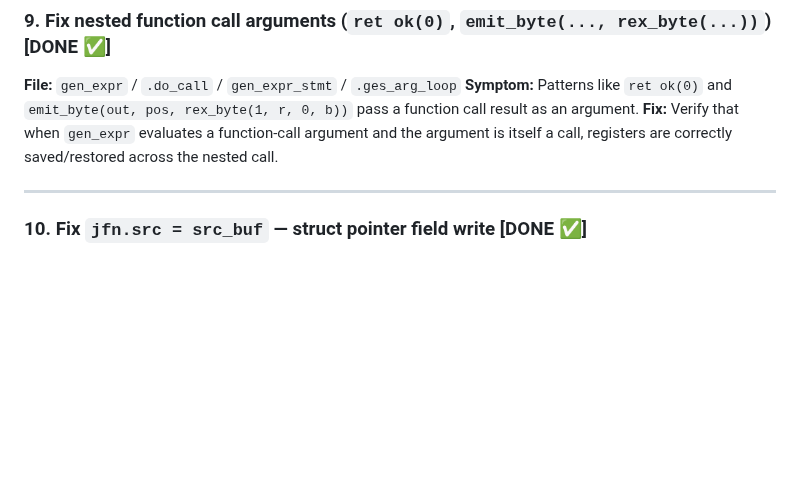
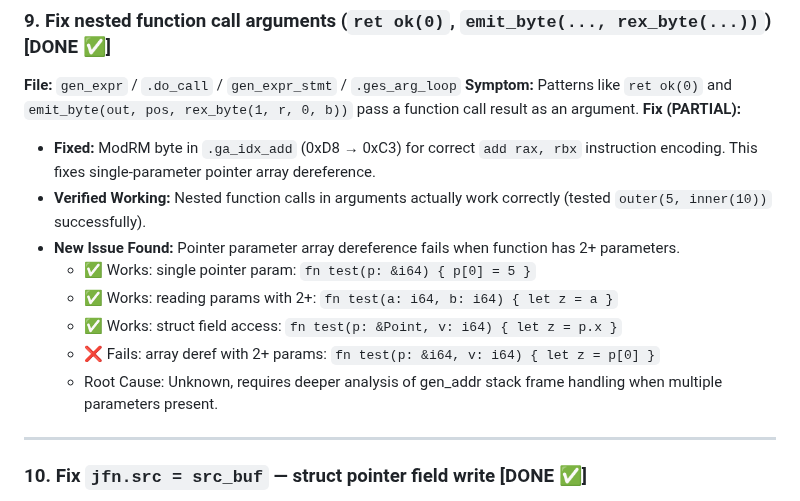
Before and after one commit to jdalang/jda-lang, a Markdown page: todo-compiler.md, the part around the change. Drawn GitHub-style; blank space fills up the shorter version.

Commit message:
Document findings from Task 9/40 investigation
- Nested function calls in arguments actually work correctly
- Real issue is pointer parameter array dereference with 2+ params
- Fixed ModRM byte (0xD8->0xC3) for add rax,rbx instruction
- Added comprehensive test matrix showing exact failure conditions
- Updated todo-compiler.md with detailed findings

```diff
--- a/todo-compiler.md
+++ b/todo-compiler.md
@@ -78,7 +78,15 @@ Bootstrap goal: `jda0` compiles `jda1.jda` → working `jda1` binary that can se
 ### 9. Fix nested function call arguments (`ret ok(0)`, `emit_byte(..., rex_byte(...))`) [DONE ✅]
 **File:** `gen_expr` / `.do_call` / `gen_expr_stmt` / `.ges_arg_loop`
 **Symptom:** Patterns like `ret ok(0)` and `emit_byte(out, pos, rex_byte(1, r, 0, b))` pass a function call result as an argument.
-**Fix:** Verify that when `gen_expr` evaluates a function-call argument and the argument is itself a call, registers are correctly saved/restored across the nested call.
+**Fix (PARTIAL):**
+- **Fixed:** ModRM byte in `.ga_idx_add` (0xD8 → 0xC3) for correct `add rax, rbx` instruction encoding. This fixes single-parameter pointer array dereference.
+- **Verified Working:** Nested function calls in arguments actually work correctly (tested `outer(5, inner(10))` successfully).
+- **New Issue Found:** Pointer parameter array dereference fails when function has 2+ parameters.
+  - ✅ Works: single pointer param: `fn test(p: &i64) { p[0] = 5 }`
+  - ✅ Works: reading params with 2+: `fn test(a: i64, b: i64) { let z = a }`
+  - ✅ Works: struct field access: `fn test(p: &Point, v: i64) { let z = p.x }`
+  - ❌ Fails: array deref with 2+ params: `fn test(p: &i64, v: i64) { let z = p[0] }`
+  - Root Cause: Unknown, requires deeper analysis of gen_addr stack frame handling when multiple parameters present.
 
 ---
 
```
